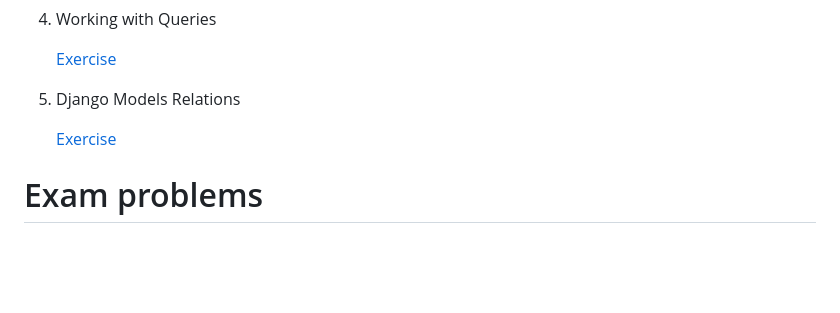
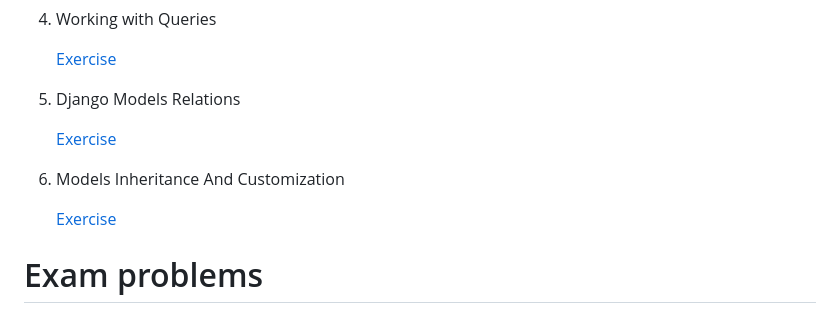
Before and after one commit to YoanaBorisova08/SoftUni_Python_Courses, a Markdown page: README.md, the part around the change. Rendered like a GitHub page; blank space fills up the shorter version.

Commit message:
Add section on Models Inheritance and Customization

```diff
--- a/README.md
+++ b/README.md
@@ -70,6 +70,10 @@ Build a portfolio of solved programming challenges
 
    [Exercise](PythonORM/DjangoModelsRelations)
 
+6. Models Inheritance And Customization
+
+   [Exercise](PythonORM/ModelsInheritanceAndCustomization)
+
 # Exam problems
 
 [Python Fundamentals 2025 Exam](https://github.com/YoanaBorisova08/SoftUni-Courses/tree/main/PythonFundamentalsExam)
```
